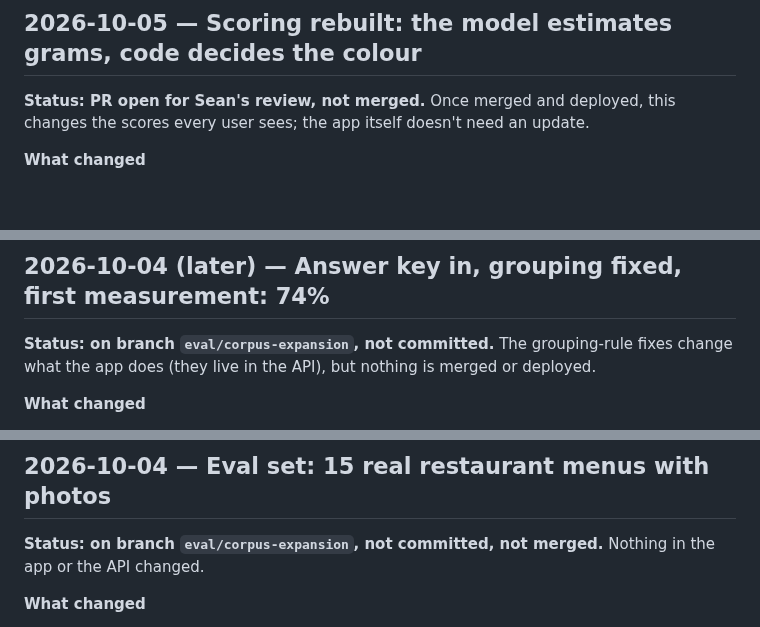
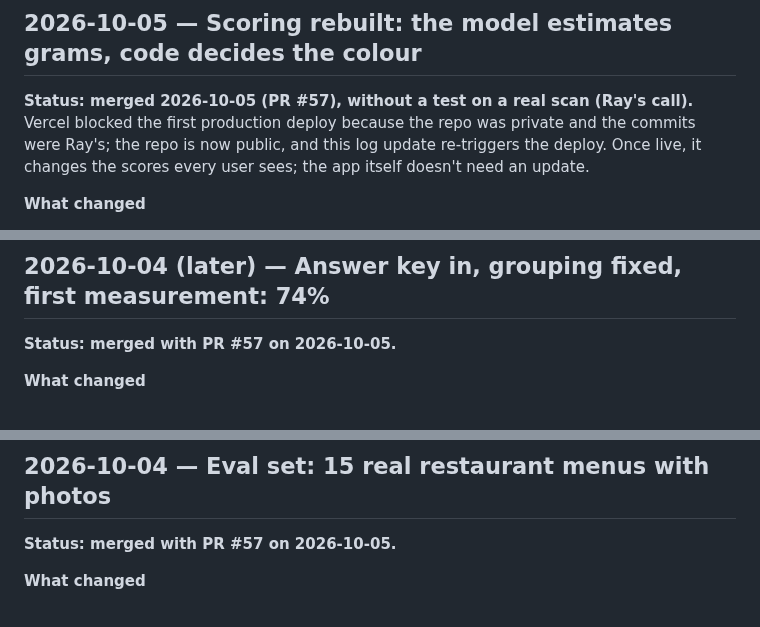
Before and after one commit to stlynn13-lgtm/eat-out-better, a Markdown page: log.md, 3 parts joined by grey strips. Drawn GitHub-style; blank space fills up the shorter version.

Commit message:
docs(log): record the scoring PR as merged
Also re-triggers the production deploy that Vercel blocked while the repo
was private.

Co-Authored-By: Claude Opus 5.5 <noreply@anthropic.com>

```diff
--- a/log.md
+++ b/log.md
@@ -8,7 +8,7 @@
 
 ## 2026-10-05 — Scoring rebuilt: the model estimates grams, code decides the colour
 
-**Status: PR open for Sean's review, not merged.** Once merged and deployed, this changes the scores every user sees; the app itself doesn't need an update.
+**Status: merged 2026-10-05 (PR #57), without a test on a real scan (Ray's call).** Vercel blocked the first production deploy because the repo was private and the commits were Ray's; the repo is now public, and this log update re-triggers the deploy. Once live, it changes the scores every user sees; the app itself doesn't need an update.
 
 **What changed**
 
@@ -38,7 +38,7 @@
 
 ## 2026-10-04 (later) — Answer key in, grouping fixed, first measurement: 74%
 
-**Status: on branch `eval/corpus-expansion`, not committed.** The grouping-rule fixes change what the app does (they live in the API), but nothing is merged or deployed.
+**Status: merged with PR #57 on 2026-10-05.**
 
 **What changed**
 
@@ -62,7 +62,7 @@
 
 ## 2026-10-04 — Eval set: 15 real restaurant menus with photos
 
-**Status: on branch `eval/corpus-expansion`, not committed, not merged.** Nothing in the app or the API changed.
+**Status: merged with PR #57 on 2026-10-05.**
 
 **What changed**
 
```
